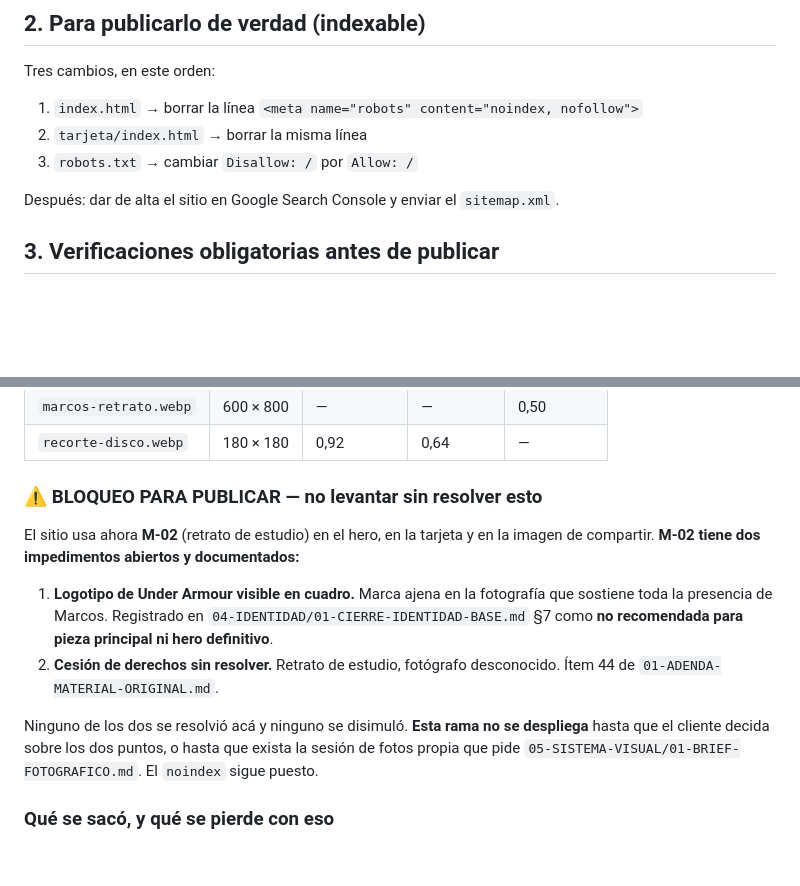
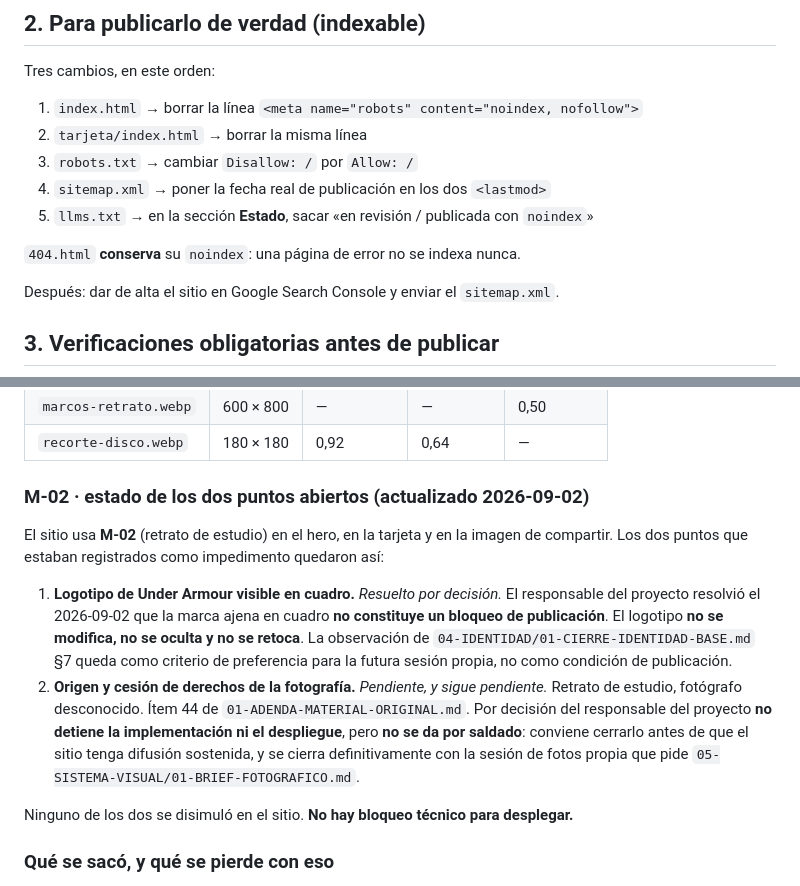
Before and after one commit to hernancapucci/cavallaro-fitness, a Markdown page: DEPLOY.md, 2 parts joined by grey strips. GitHub-like rendering; blank space fills up the shorter version.

Commit message:
DEPLOY: M-02 deja de ser bloqueo de publicacion; se completa el procedimiento
Decision del responsable del proyecto (2026-09-02): el logotipo de Under
Armour en cuadro no constituye bloqueo y no se modifica ni se oculta. El
origen/cesion de la fotografia queda documentado como pendiente pero no
detiene la implementacion ni el despliegue.

Ademas §2 suma los dos pasos que faltaban al publicar (lastmod del
sitemap y el parrafo de estado de llms.txt) y aclara que 404.html
conserva su noindex.

Claude-Session: https://claude.ai/code/session_012sZ8cDsBhY7oYqsKZoBAe8

```diff
--- a/DEPLOY.md
+++ b/DEPLOY.md
@@ -15,6 +15,10 @@ Tres cambios, en este orden:
 1. `index.html` → borrar la línea `<meta name="robots" content="noindex, nofollow">`
 2. `tarjeta/index.html` → borrar la misma línea
 3. `robots.txt` → cambiar `Disallow: /` por `Allow: /`
+4. `sitemap.xml` → poner la fecha real de publicación en los dos `<lastmod>`
+5. `llms.txt` → en la sección **Estado**, sacar «en revisión / publicada con `noindex`»
+
+`404.html` **conserva** su `noindex`: una página de error no se indexa nunca.
 
 Después: dar de alta el sitio en Google Search Console y enviar el `sitemap.xml`.
 
@@ -141,20 +145,24 @@ pantalla completa. V3.2 quedó aprobada como dirección y este commit la extiend
 | `marcos-retrato.webp` | 600 × 800 | — | — | 0,50 |
 | `recorte-disco.webp` | 180 × 180 | 0,92 | 0,64 | — |
 
-### ⚠ BLOQUEO PARA PUBLICAR — no levantar sin resolver esto
+### M-02 · estado de los dos puntos abiertos (actualizado 2026-09-02)
 
-El sitio usa ahora **M-02** (retrato de estudio) en el hero, en la tarjeta y en la imagen
-de compartir. **M-02 tiene dos impedimentos abiertos y documentados:**
+El sitio usa **M-02** (retrato de estudio) en el hero, en la tarjeta y en la imagen de
+compartir. Los dos puntos que estaban registrados como impedimento quedaron así:
 
-1. **Logotipo de Under Armour visible en cuadro.** Marca ajena en la fotografía que sostiene
-   toda la presencia de Marcos. Registrado en `04-IDENTIDAD/01-CIERRE-IDENTIDAD-BASE.md` §7
-   como **no recomendada para pieza principal ni hero definitivo**.
-2. **Cesión de derechos sin resolver.** Retrato de estudio, fotógrafo desconocido.
-   Ítem 44 de `01-ADENDA-MATERIAL-ORIGINAL.md`.
+1. **Logotipo de Under Armour visible en cuadro.** *Resuelto por decisión.* El responsable
+   del proyecto resolvió el 2026-09-02 que la marca ajena en cuadro **no constituye un
+   bloqueo de publicación**. El logotipo **no se modifica, no se oculta y no se retoca**.
+   La observación de `04-IDENTIDAD/01-CIERRE-IDENTIDAD-BASE.md` §7 queda como criterio de
+   preferencia para la futura sesión propia, no como condición de publicación.
+2. **Origen y cesión de derechos de la fotografía.** *Pendiente, y sigue pendiente.*
+   Retrato de estudio, fotógrafo desconocido. Ítem 44 de `01-ADENDA-MATERIAL-ORIGINAL.md`.
+   Por decisión del responsable del proyecto **no detiene la implementación ni el
+   despliegue**, pero **no se da por saldado**: conviene cerrarlo antes de que el sitio
+   tenga difusión sostenida, y se cierra definitivamente con la sesión de fotos propia
+   que pide `05-SISTEMA-VISUAL/01-BRIEF-FOTOGRAFICO.md`.
 
-Ninguno de los dos se resolvió acá y ninguno se disimuló. **Esta rama no se despliega**
-hasta que el cliente decida sobre los dos puntos, o hasta que exista la sesión de fotos
-propia que pide `05-SISTEMA-VISUAL/01-BRIEF-FOTOGRAFICO.md`. El `noindex` sigue puesto.
+Ninguno de los dos se disimuló en el sitio. **No hay bloqueo técnico para desplegar.**
 
 ### Qué se sacó, y qué se pierde con eso
 
```
